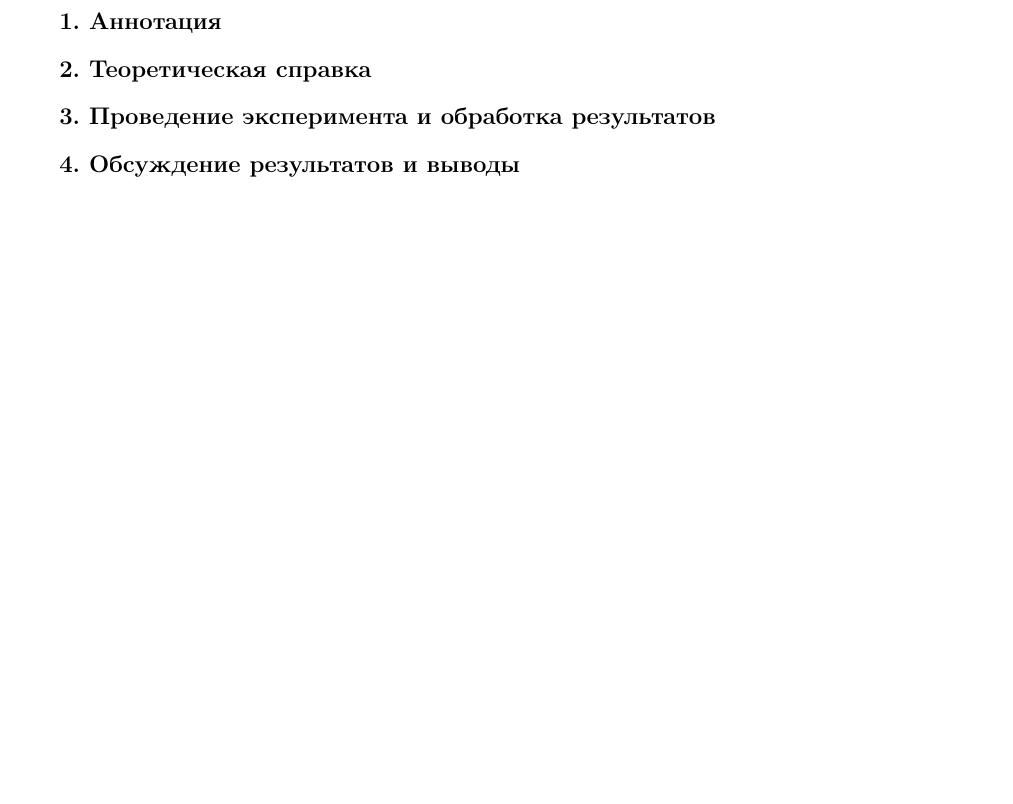
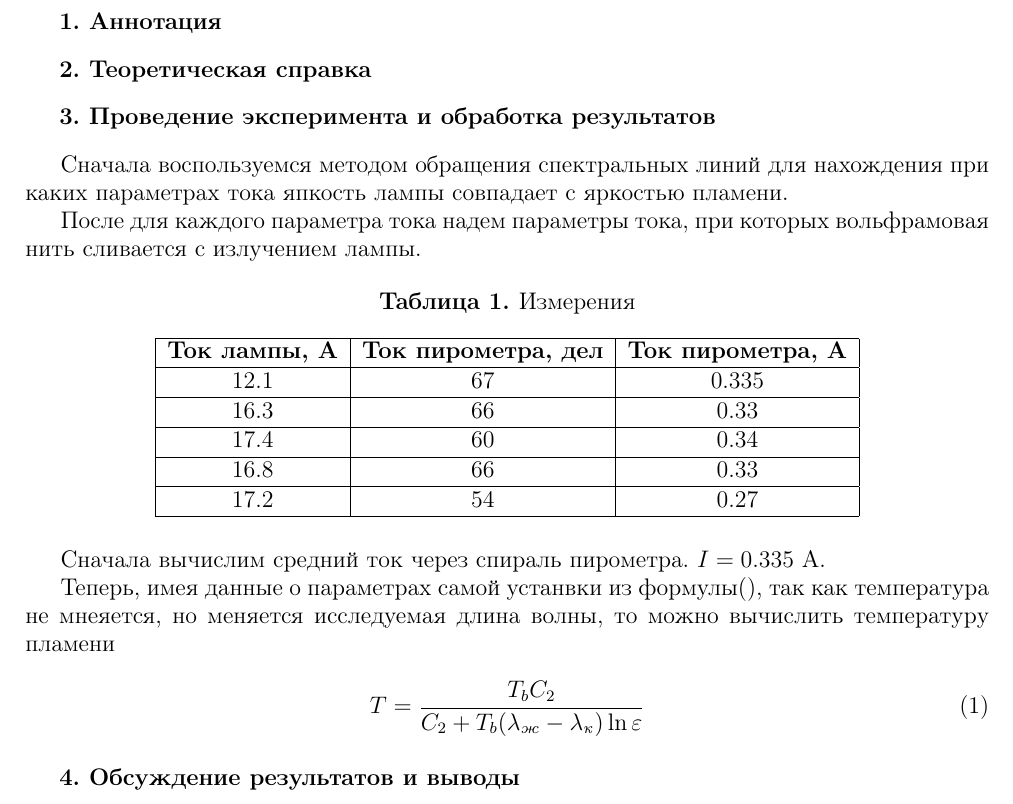
Before and after one commit to AAAK8KM/FBM_LABS, a LaTeX document (1/main.tex): part of page 2 of 2, cut so that both start at the same text, the shorter picture padded with empty space. Compiled offline with pdfLaTeX.

Commit message:
intermediate main part

```diff
--- a/1/main.tex
+++ b/1/main.tex
@@ -111,6 +111,32 @@
 
 
 \section{ Проведение эксперимента и обработка результатов}
+Сначала воспользуемся методом обращения спектральных линий для нахождения при каких параметрах тока япкость лампы совпадает с яркостью пламени.
+
+После для каждого параметра тока надем параметры тока, при которых вольфрамовая нить сливается с излучением лампы.
+
+\begin{table}[h]
+\centering
+\caption{Измерения}
+\begin{tabular}{|c|c|c|}
+\hline
+\textbf{Ток лампы, A} & \textbf{Ток пирометра, дел} & \textbf{Ток пирометра, A} \\\hline
+$12.1$   & $67$ & $0.335$ \\\hline
+$16.3$   & $66$ & $0.33$ \\\hline
+$17.4$   & $60$ & $0.34$ \\\hline
+$16.8$   & $66$ & $0.33$ \\\hline
+$17.2$   & $54$ & $0.27$ \\\hline
+\end{tabular}
+\end{table}
+
+Сначала вычислим средний ток через спираль пирометра. $I=0.335$ А.
+
+Теперь, имея данные о параметрах самой устанвки из формулы(), так как температура не мнеяется, но меняется исследуемая длина волны, то можно вычислить температуру пламени
+
+\begin{equation}
+    T=\frac{T_b C_2}{C_2+T_b(\lambda_ж - \lambda_к)\ln{\varepsilon}}
+\end{equation}
+
 
 
 \section{ Обсуждение результатов и выводы}
```
Also changed, not shown: 1/main.pdf.
